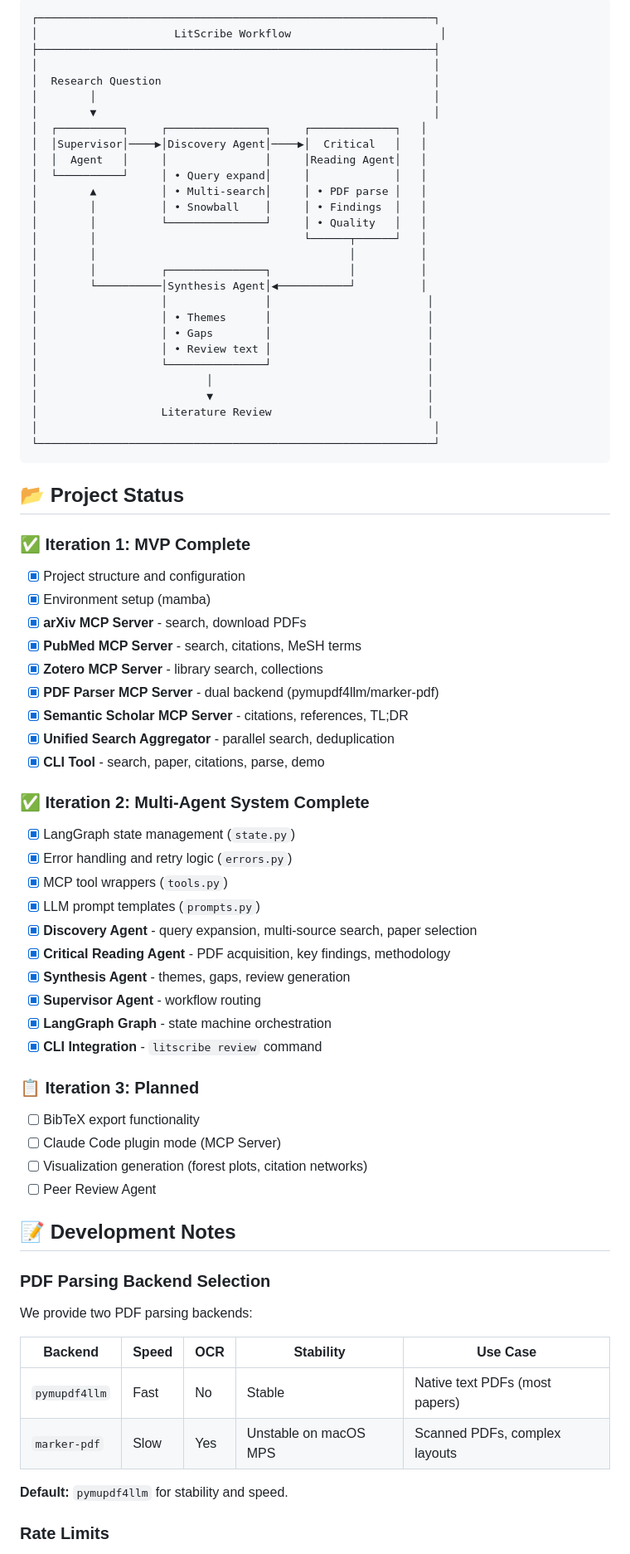
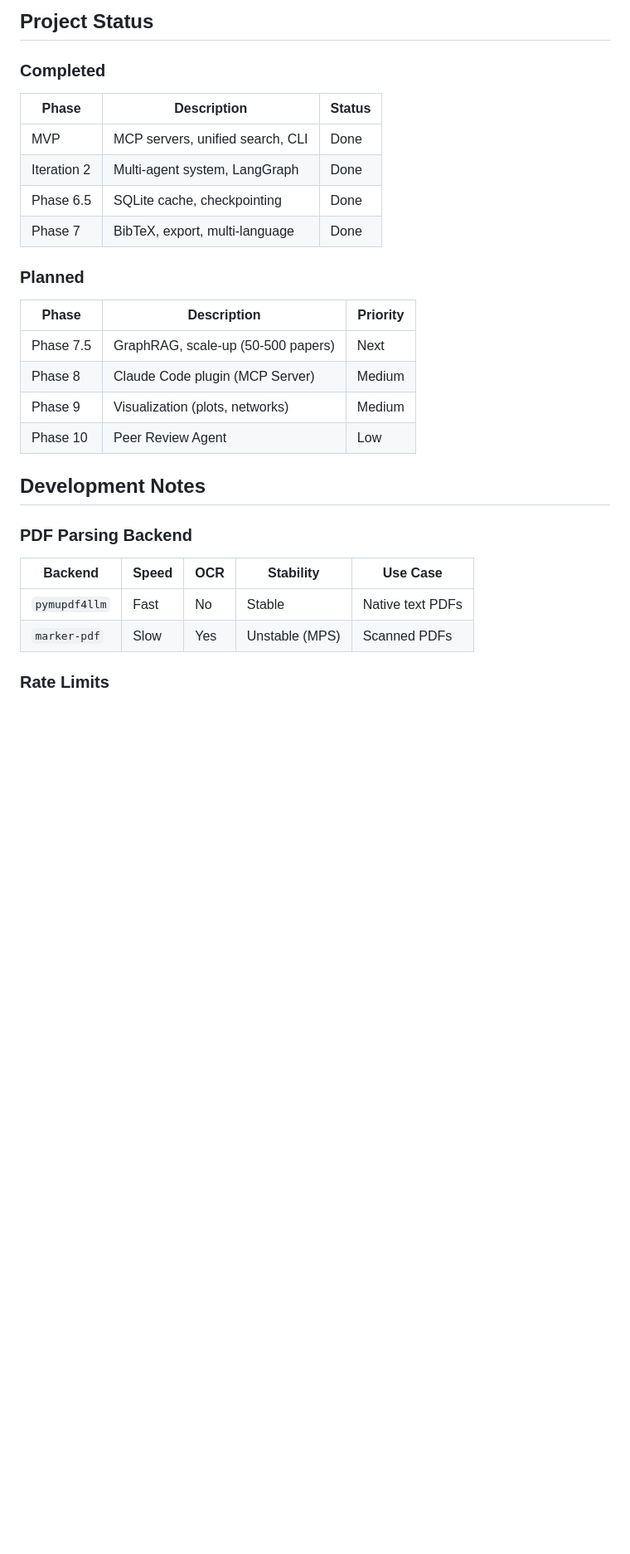
Before and after one commit to arnold117/LitScribe, a Markdown page: README.md, the part around one of its changes. Shown at 83% size. GitHub-like rendering; blank space fills up the shorter version.

````diff
--- a/README.md
+++ b/README.md
@@ -113,76 +207,31 @@ When running `litscribe review`, outputs are saved to `output/`:
 
-```
-┌─────────────────────────────────────────────────────────────┐
-│                     LitScribe Workflow                       │
-├─────────────────────────────────────────────────────────────┤
-│                                                             │
-│  Research Question                                          │
-│        │                                                    │
-│        ▼                                                    │
-│  ┌──────────┐     ┌───────────────┐     ┌─────────────┐   │
-│  │Supervisor│────▶│Discovery Agent│────▶│  Critical   │   │
-│  │  Agent   │     │               │     │Reading Agent│   │
-│  └──────────┘     │ • Query expand│     │             │   │
-│        ▲          │ • Multi-search│     │ • PDF parse │   │
-│        │          │ • Snowball    │     │ • Findings  │   │
-│        │          └───────────────┘     │ • Quality   │   │
-│        │                                └──────┬──────┘   │
-│        │                                       │          │
-│        │          ┌───────────────┐            │          │
-│        └──────────│Synthesis Agent│◀───────────┘          │
-│                   │               │                        │
-│                   │ • Themes      │                        │
-│                   │ • Gaps        │                        │
-│                   │ • Review text │                        │
-│                   └───────────────┘                        │
-│                          │                                 │
-│                          ▼                                 │
-│                   Literature Review                        │
-│                                                             │
-└─────────────────────────────────────────────────────────────┘
-```
+## Project Status
 
-## 📂 Project Status
+### Completed
 
-### ✅ Iteration 1: MVP Complete
-- [x] Project structure and configuration
-- [x] Environment setup (mamba)
-- [x] **arXiv MCP Server** - search, download PDFs
-- [x] **PubMed MCP Server** - search, citations, MeSH terms
-- [x] **Zotero MCP Server** - library search, collections
-- [x] **PDF Parser MCP Server** - dual backend (pymupdf4llm/marker-pdf)
-- [x] **Semantic Scholar MCP Server** - citations, references, TL;DR
-- [x] **Unified Search Aggregator** - parallel search, deduplication
-- [x] **CLI Tool** - search, paper, citations, parse, demo
+| Phase | Description | Status |
+|-------|-------------|--------|
+| MVP | MCP servers, unified search, CLI | Done |
+| Iteration 2 | Multi-agent system, LangGraph | Done |
+| Phase 6.5 | SQLite cache, checkpointing | Done |
+| Phase 7 | BibTeX, export, multi-language | Done |
 
-### ✅ Iteration 2: Multi-Agent System Complete
-- [x] LangGraph state management (`state.py`)
-- [x] Error handling and retry logic (`errors.py`)
-- [x] MCP tool wrappers (`tools.py`)
-- [x] LLM prompt templates (`prompts.py`)
-- [x] **Discovery Agent** - query expansion, multi-source search, paper selection
-- [x] **Critical Reading Agent** - PDF acquisition, key findings, methodology
-- [x] **Synthesis Agent** - themes, gaps, review generation
-- [x] **Supervisor Agent** - workflow routing
-- [x] **LangGraph Graph** - state machine orchestration
-- [x] **CLI Integration** - `litscribe review` command
+### Planned
 
-### 📋 Iteration 3: Planned
-- [ ] BibTeX export functionality
-- [ ] Claude Code plugin mode (MCP Server)
-- [ ] Visualization generation (forest plots, citation networks)
-- [ ] Peer Review Agent
+| Phase | Description | Priority |
+|-------|-------------|----------|
+| Phase 7.5 | GraphRAG, scale-up (50-500 papers) | Next |
+| Phase 8 | Claude Code plugin (MCP Server) | Medium |
+| Phase 9 | Visualization (plots, networks) | Medium |
+| Phase 10 | Peer Review Agent | Low |
 
-## 📝 Development Notes
+## Development Notes
 
-### PDF Parsing Backend Selection
-We provide two PDF parsing backends:
+### PDF Parsing Backend
 
 | Backend | Speed | OCR | Stability | Use Case |
 |---------|-------|-----|-----------|----------|
-| `pymupdf4llm` | Fast | No | Stable | Native text PDFs (most papers) |
-| `marker-pdf` | Slow | Yes | Unstable on macOS MPS | Scanned PDFs, complex layouts |
-
-**Default:** `pymupdf4llm` for stability and speed.
+| `pymupdf4llm` | Fast | No | Stable | Native text PDFs |
+| `marker-pdf` | Slow | Yes | Unstable (MPS) | Scanned PDFs |
 
 ### Rate Limits
````
Also changed, not shown: other parts of README.md (+171 -62 lines).
